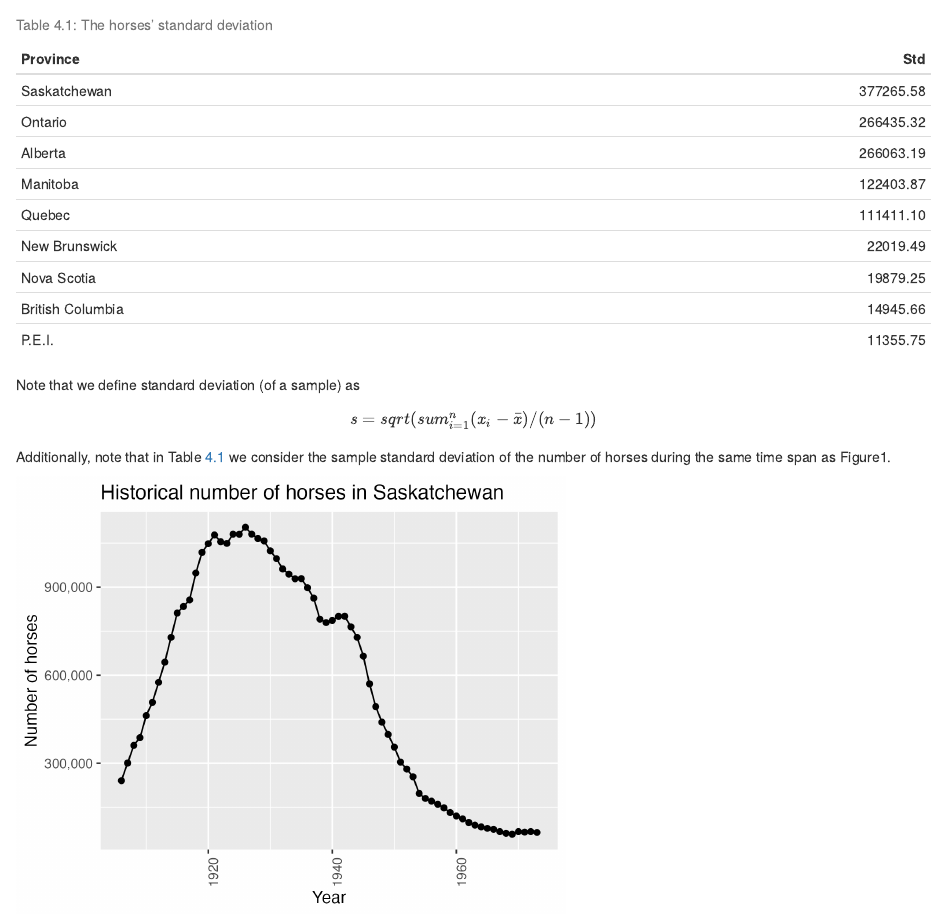
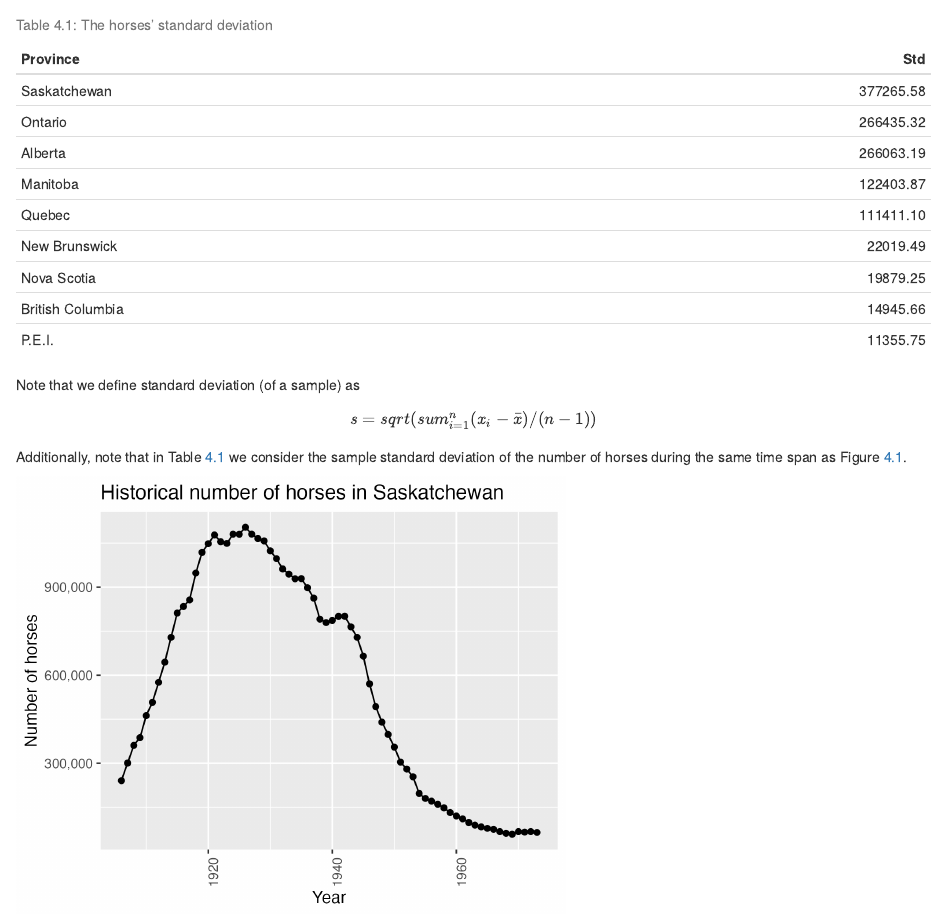
Before and after one commit to HzCao/dsci310-assignment-4, an R Markdown document (doc/rmd_example/rmd_example.Rmd): the page in a window 1100 px wide, from 950 px down. The pictures show the output file doc/rmd_example/rmd_example.html that the author committed with the source, opened offline.

Commit message:
edit cross referencing

````diff
--- a/doc/rmd_example/rmd_example.Rmd
+++ b/doc/rmd_example/rmd_example.Rmd
@@ -49,7 +49,7 @@ Note that we define standard deviation (of a sample) as
 
 $$s = sqrt( sum_{i = 1}^n(x_i - \bar{x}) / (n-1))$$
 
-Additionally, note that in Table \@ref(tab:2) we consider the sample standard deviation of the number of horses during the same time span as Figure1.
+Additionally, note that in Table \@ref(tab:2) we consider the sample standard deviation of the number of horses during the same time span as Figure \@ref(fig:1).
 
 ```{r 3, fig.cap = "Horse populations for the province with the largest standard deviation",echo = FALSE,out.width="60%"}
 knitr::include_graphics("../../results/horse_pop_plot_largest_sd.png")
````
Also changed, not shown: doc/rmd_example/rmd_example.html, doc/rmd_example/rmd_example.pdf.
